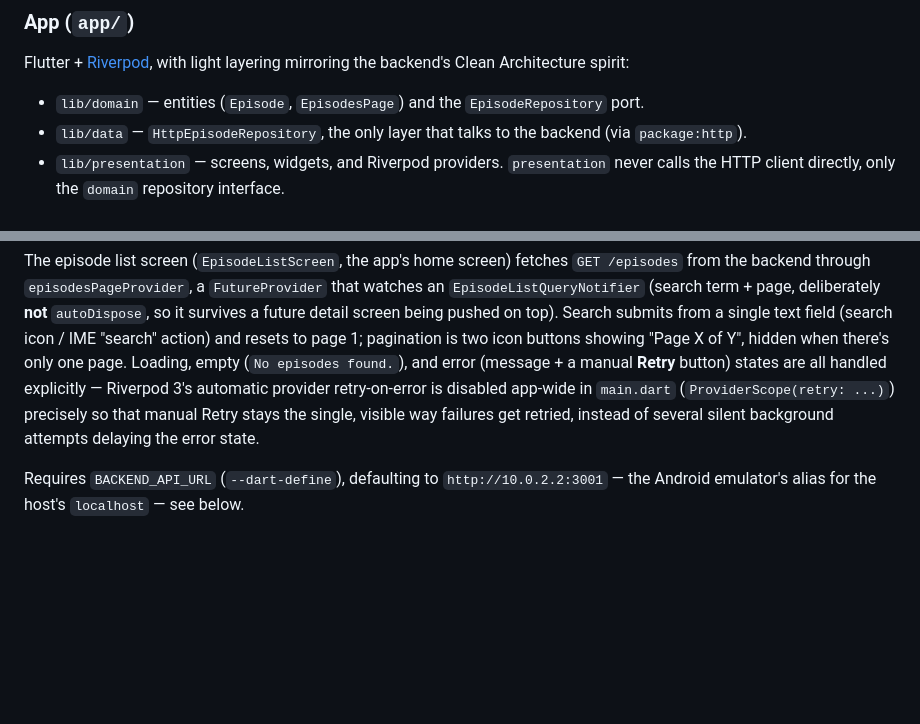
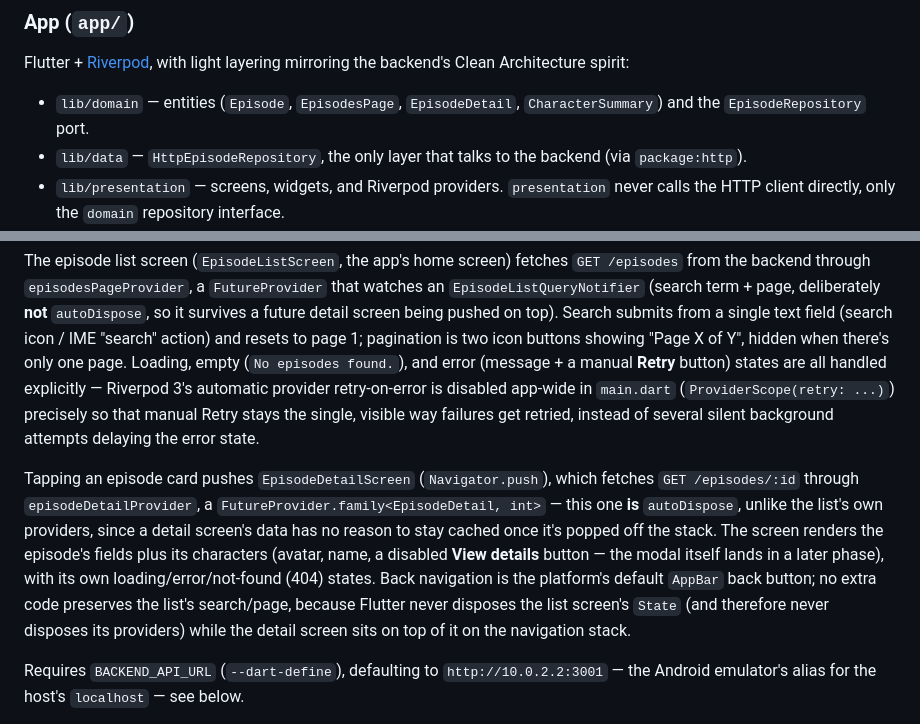
Before and after one commit to lucasbarrosrocha/desafio-zrp, a Markdown page: README.md, 2 parts joined by grey strips. GitHub-like rendering; blank space fills up the shorter version.

Commit message:
docs: document the app episode detail screen in the README

```diff
--- a/README.md
+++ b/README.md
@@ -39,12 +39,14 @@ The episode detail screen (`/episodes/[id]`) is likewise an async Server Compone
 
 Flutter + [Riverpod](https://riverpod.dev/), with light layering mirroring the backend's Clean Architecture spirit:
 
-- `lib/domain` — entities (`Episode`, `EpisodesPage`) and the `EpisodeRepository` port.
+- `lib/domain` — entities (`Episode`, `EpisodesPage`, `EpisodeDetail`, `CharacterSummary`) and the `EpisodeRepository` port.
 - `lib/data` — `HttpEpisodeRepository`, the only layer that talks to the backend (via `package:http`).
 - `lib/presentation` — screens, widgets, and Riverpod providers. `presentation` never calls the HTTP client directly, only the `domain` repository interface.
 - `lib/core` — cross-cutting bits: `AppConfig` (backend base URL) and `BackendApiException`.
 
 The episode list screen (`EpisodeListScreen`, the app's home screen) fetches `GET /episodes` from the backend through `episodesPageProvider`, a `FutureProvider` that watches an `EpisodeListQueryNotifier` (search term + page, deliberately **not** `autoDispose`, so it survives a future detail screen being pushed on top). Search submits from a single text field (search icon / IME "search" action) and resets to page 1; pagination is two icon buttons showing "Page X of Y", hidden when there's only one page. Loading, empty (`No episodes found.`), and error (message + a manual **Retry** button) states are all handled explicitly — Riverpod 3's automatic provider retry-on-error is disabled app-wide in `main.dart` (`ProviderScope(retry: ...)`) precisely so that manual Retry stays the single, visible way failures get retried, instead of several silent background attempts delaying the error state.
+
+Tapping an episode card pushes `EpisodeDetailScreen` (`Navigator.push`), which fetches `GET /episodes/:id` through `episodeDetailProvider`, a `FutureProvider.family<EpisodeDetail, int>` — this one **is** `autoDispose`, unlike the list's own providers, since a detail screen's data has no reason to stay cached once it's popped off the stack. The screen renders the episode's fields plus its characters (avatar, name, a disabled **View details** button — the modal itself lands in a later phase), with its own loading/error/not-found (404) states. Back navigation is the platform's default `AppBar` back button; no extra code preserves the list's search/page, because Flutter never disposes the list screen's `State` (and therefore never disposes its providers) while the detail screen sits on top of it on the navigation stack.
 
 Requires `BACKEND_API_URL` (`--dart-define`), defaulting to `http://10.0.2.2:3001` — the Android emulator's alias for the host's `localhost` — see below.
 
```
